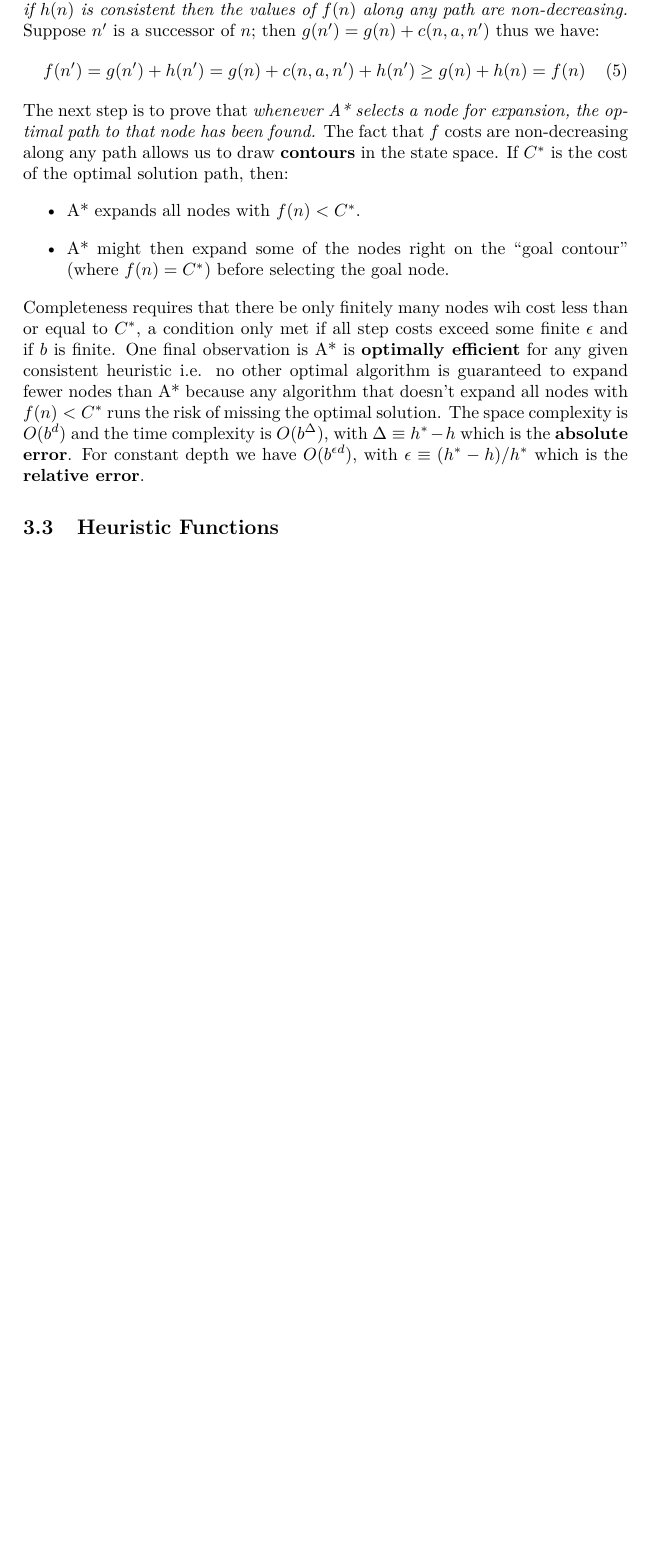
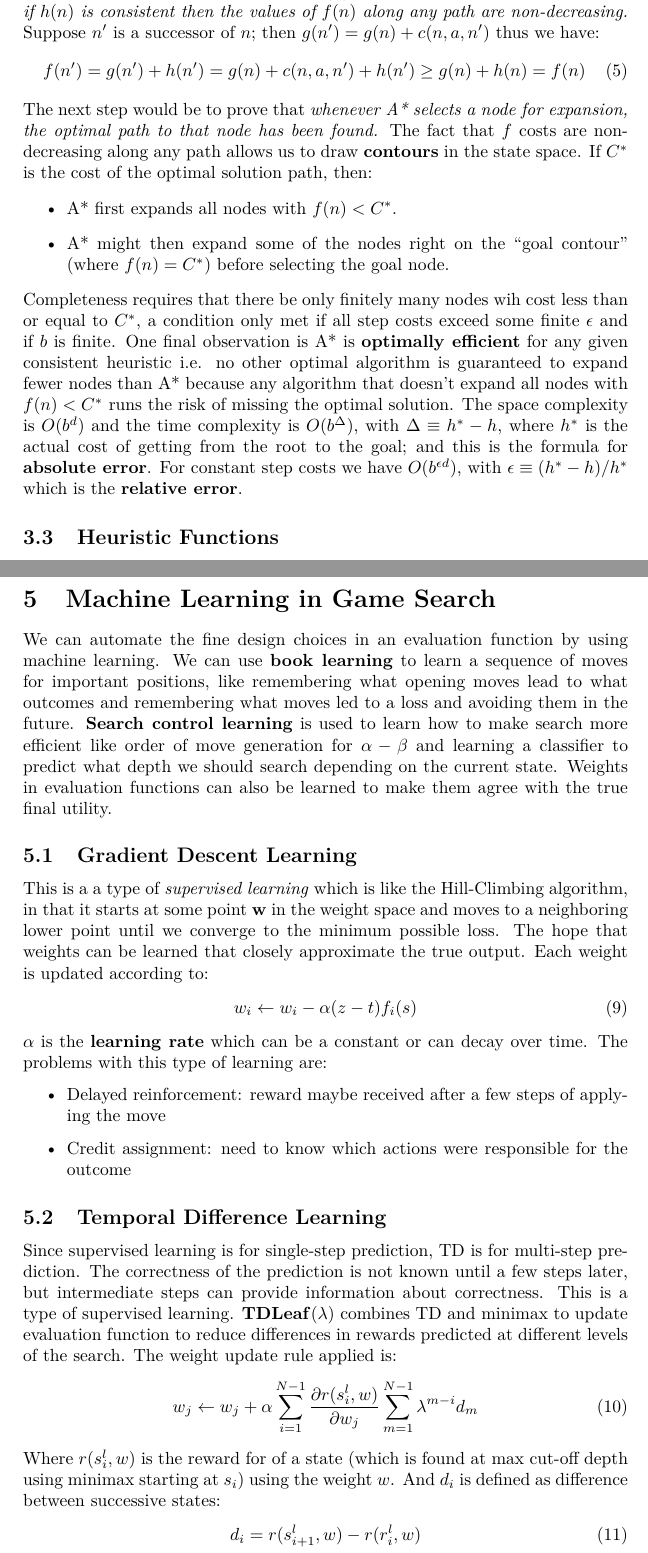
Before and after one commit to ammarc/AI-Notes, a LaTeX document (Notes.tex): part of page 9 of 12 before the commit and two parts of pages 9 and 13 of 13 after it, the two joined at a grey line, cut so that both start at the same text, the shorter picture padded with empty space. Compiled offline with pdfLaTeX.

Commit message:
Finishing Week 5

```diff
--- a/Notes.tex
+++ b/Notes.tex
@@ -299,12 +299,12 @@ First let us establish: \emph{if \(h(n)\) is consistent then the values of
 \begin{equation}
         f(n') = g(n') + h(n') = g(n) + c(n,a,n') + h(n') \geq g(n) + h(n) = f(n)
 \end{equation}
-The next step is to prove that \emph{whenever A* selects a node for expansion,
+The next step would be to prove that \emph{whenever A* selects a node for expansion,
 the optimal path to that node has been found.} The fact that \(f\) costs are
 non-decreasing along any path allows us to draw \textbf{contours} in the state
 space. If \(C^*\) is the cost of the optimal solution path, then:
 \begin{itemize}
-        \item A* expands all nodes with \(f(n) < C^*\).
+        \item A* first expands all nodes with \(f(n) < C^*\).
         \item A* might then expand some of the nodes right on the ``goal contour''
               (where \(f(n) = C^*)\) before selecting the goal node.
 \end{itemize}
@@ -316,8 +316,9 @@ optimal algorithm is guaranteed to expand fewer nodes than A* because any
 algorithm that doesn't expand all nodes with \(f(n) < C^*\) runs the risk of
 missing the optimal solution. The space complexity is \(O(b^d)\) and the
 time complexity is \(O(b^\Delta)\), with
-\(\Delta \equiv h^* - h\) which is the \textbf{absolute error}.
-For constant depth we have \(O(b^{\epsilon d})\), with
+\(\Delta \equiv h^* - h\), where \(h^*\) is the actual cost of getting from
+the root to the goal; and this is the formula for \textbf{absolute error}.
+For constant step costs we have \(O(b^{\epsilon d})\), with
 \(\epsilon \equiv (h^* - h)/h^*\) which is the \textbf{relative error}.
 \subsection{Heuristic Functions}
 There are a few good heuristics used for the 8-puzzle like the number of
@@ -417,4 +420,47 @@ chance nodes are added in addition to min/max nodes. The minimax values are also
 replaced by \textbf{expected values}: the average over all possible outcomes of
 the chance nodes. This leads us to make \textbf{expecti-minimax} for games with
 chance nodes.
+\section{Machine Learning in Game Search}
+We can automate the fine design choices in an evaluation function by using
+machine learning. We can use \textbf{book learning} to learn a sequence of
+moves for important positions, like remembering what opening moves lead to
+what outcomes and remembering what moves led to a loss and avoiding them in
+the future. \textbf{Search control learning} is used to learn how to make
+search more efficient like order of move generation for \(\alpha-\beta\) and
+learning a classifier to predict what depth we should search depending on the
+current state. Weights in evaluation functions can also be learned to make
+them agree with the true final utility.
+\subsection{Gradient Descent Learning}
+This is a a type of \emph{supervised learning} which is like the Hill-Climbing
+algorithm, in that it starts at some point \(\mathbf w\) in the weight space and moves
+to a neighboring lower point until we converge to the minimum possible loss.
+The hope that weights can be learned that closely approximate the true output.
+Each weight is updated according to:
+\begin{equation}
+        w_i \leftarrow w_i - \alpha (z - t)f_i(s)
+\end{equation}
+\(\alpha\) is the \textbf{learning rate} which can be a constant or can decay
+over time. The problems with this type of learning are:
+\begin{itemize}
+        \item Delayed reinforcement: reward maybe received after a few steps
+        of applying the move
+        \item Credit assignment: need to know which actions were responsible
+        for the outcome
+\end{itemize}
+\subsection{Temporal Difference Learning}
+Since supervised learning is for single-step prediction, TD is for multi-step
+prediction. The correctness of the prediction is not known until a few steps
+later, but intermediate steps can provide information about correctness. This
+is a type of supervised learning. \textbf{TDLeaf}(\(\lambda\)) combines TD
+and minimax to update evaluation function to reduce differences in rewards
+predicted at different levels of the search. The weight update rule applied is:
+\begin{equation}
+        w_j \leftarrow w_j + \alpha \sum_{i=1}^{N-1}\frac{\partial r(s_i^l, w)}{\partial w_j}\sum_{m=1}^{N-1}\lambda^{m-i}d_m
+\end{equation}
+Where \(r(s^l_i, w)\) is the reward for of a state (which is found at max cut-off
+depth using minimax starting at \(s_i\)) using the weight \(w\). And \(d_i\) is
+defined as difference between successive states:
+\begin{equation}
+        d_i = r(s^l_{i+1}, w) - r(r^l_i, w)
+\end{equation}
 \end{document}
```
Also changed, not shown: Notes.pdf, Notes.tex (6 more changed lines), 2 other files.
